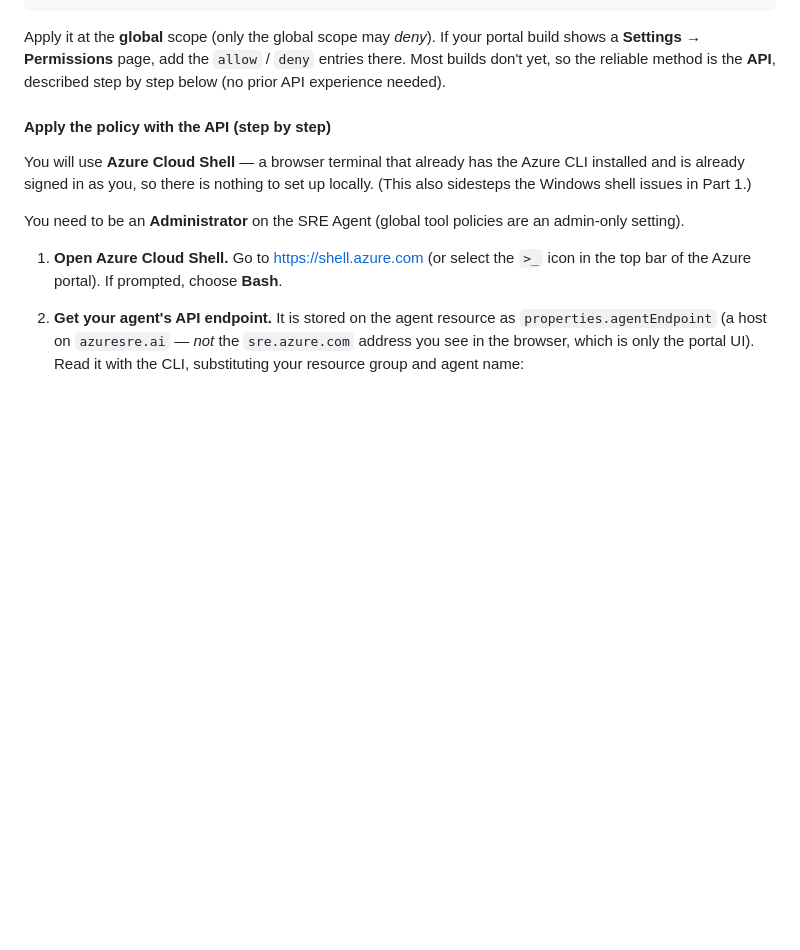
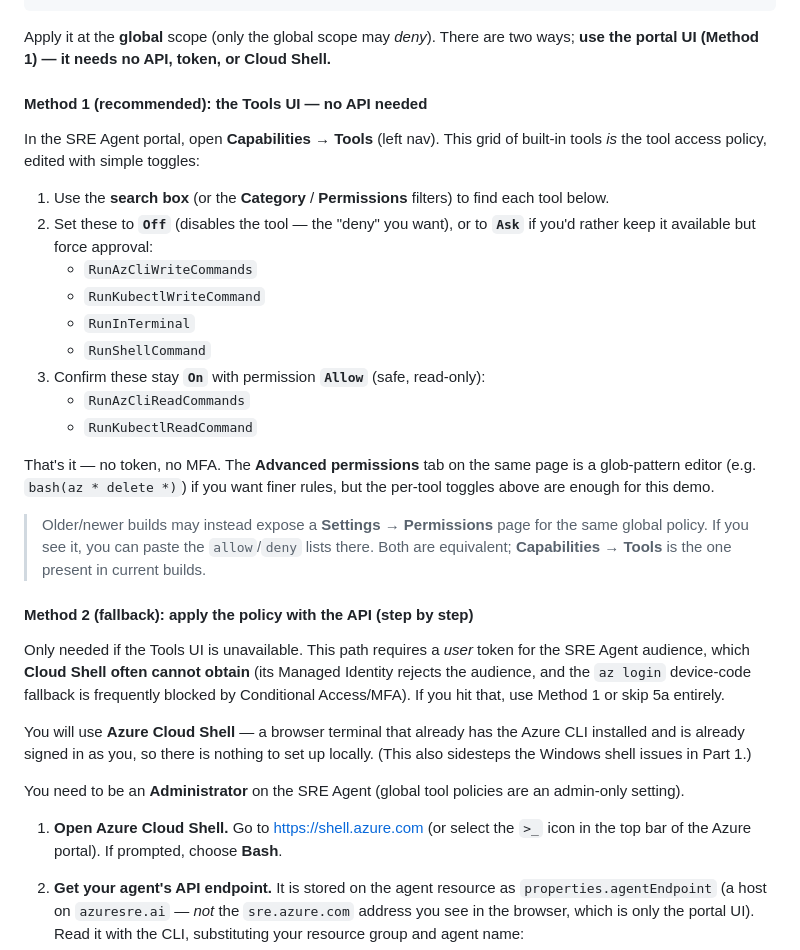
Before and after one commit to rutgerpels/sreagent, a Markdown page: docs/scenario-b-gitops.md, the part around the change. GitHub-like rendering; blank space fills up the shorter version.

Commit message:
docs(scenario-b): add Capabilities > Tools UI as primary 5a method
The SRE Agent portal exposes tool access policy as On/Off + Allow/Ask toggles
under Capabilities > Tools (with an Advanced permissions glob editor). This
needs no API/token/Cloud Shell, sidestepping the MSI-audience and CA/MFA
blockers. Make it Method 1 (recommended) and demote the API to Method 2 fallback.

Co-authored-by: Copilot <223556219+Copilot@users.noreply.github.com>

````diff
--- a/docs/scenario-b-gitops.md
+++ b/docs/scenario-b-gitops.md
@@ -367,12 +367,42 @@ The policy to apply (from
 }
 ```
 
-Apply it at the **global** scope (only the global scope may *deny*). If your
-portal build shows a **Settings → Permissions** page, add the `allow` / `deny`
-entries there. Most builds don't yet, so the reliable method is the **API**,
-described step by step below (no prior API experience needed).
+Apply it at the **global** scope (only the global scope may *deny*). There are
+two ways; **use the portal UI (Method 1) — it needs no API, token, or Cloud
+Shell.**
 
-#### Apply the policy with the API (step by step)
+#### Method 1 (recommended): the Tools UI — no API needed
+
+In the SRE Agent portal, open **Capabilities → Tools** (left nav). This grid of
+built-in tools *is* the tool access policy, edited with simple toggles:
+
+1. Use the **search box** (or the **Category** / **Permissions** filters) to find
+   each tool below.
+2. Set these to **`Off`** (disables the tool — the "deny" you want), or to
+   **`Ask`** if you'd rather keep it available but force approval:
+   - `RunAzCliWriteCommands`
+   - `RunKubectlWriteCommand`
+   - `RunInTerminal`
+   - `RunShellCommand`
+3. Confirm these stay **`On`** with permission **`Allow`** (safe, read-only):
+   - `RunAzCliReadCommands`
+   - `RunKubectlReadCommand`
+
+That's it — no token, no MFA. The **Advanced permissions** tab on the same page
+is a glob-pattern editor (e.g. `bash(az * delete *)`) if you want finer rules,
+but the per-tool toggles above are enough for this demo.
+
+> Older/newer builds may instead expose a **Settings → Permissions** page for the
+> same global policy. If you see it, you can paste the `allow`/`deny` lists there.
+> Both are equivalent; **Capabilities → Tools** is the one present in current builds.
+
+#### Method 2 (fallback): apply the policy with the API (step by step)
+
+Only needed if the Tools UI is unavailable. This path requires a *user* token for
+the SRE Agent audience, which **Cloud Shell often cannot obtain** (its Managed
+Identity rejects the audience, and the `az login` device-code fallback is
+frequently blocked by Conditional Access/MFA). If you hit that, use Method 1 or
+skip 5a entirely.
 
 You will use **Azure Cloud Shell** — a browser terminal that already has the
 Azure CLI installed and is already signed in as you, so there is nothing to set
````
